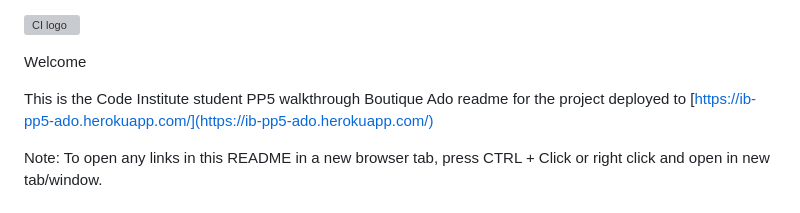
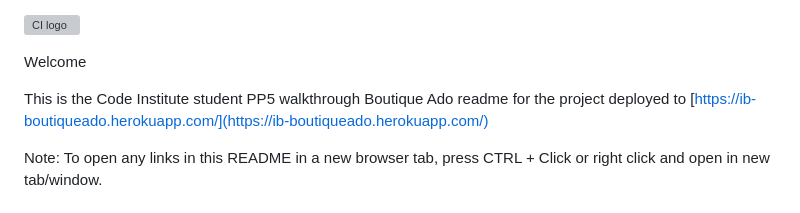
Before and after one commit to ian-IBCIRL/boot-ado, a Markdown page: README.md, the part around the change. GitHub-like rendering; grey boxes are pictures that could not be loaded.

Commit message:
updated readme for heroku site

```diff
--- a/README.md
+++ b/README.md
@@ -2,7 +2,7 @@
 
 Welcome
 
-This is the Code Institute student PP5 walkthrough Boutique Ado readme for the project deployed to [https://ib-pp5-ado.herokuapp.com/](https://ib-pp5-ado.herokuapp.com/)
+This is the Code Institute student PP5 walkthrough Boutique Ado readme for the project deployed to [https://ib-boutiqueado.herokuapp.com/](https://ib-boutiqueado.herokuapp.com/)
 
 Note: To open any links in this README in a new browser tab, press CTRL + Click or right click and open in new tab/window.
 
```
